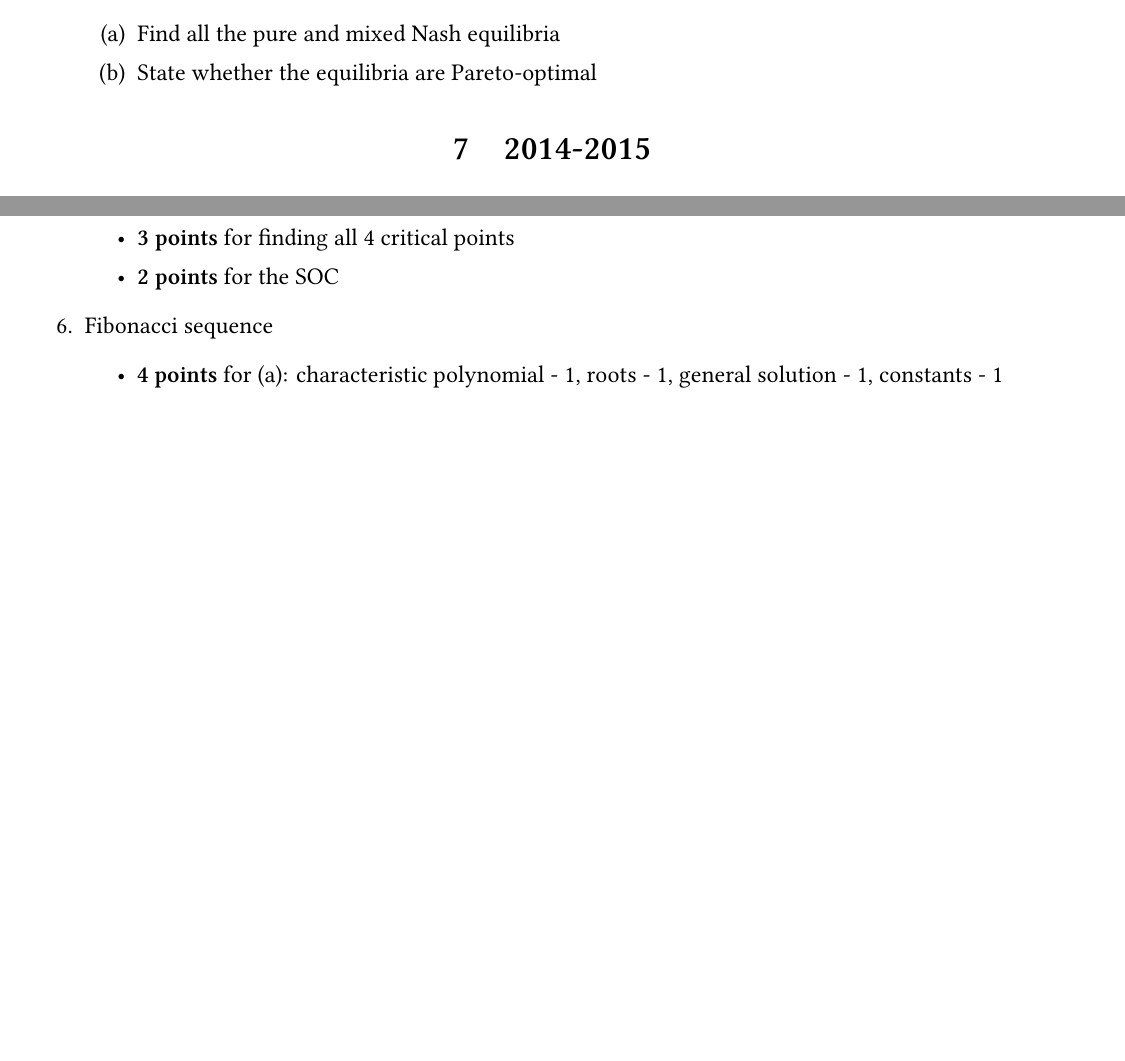
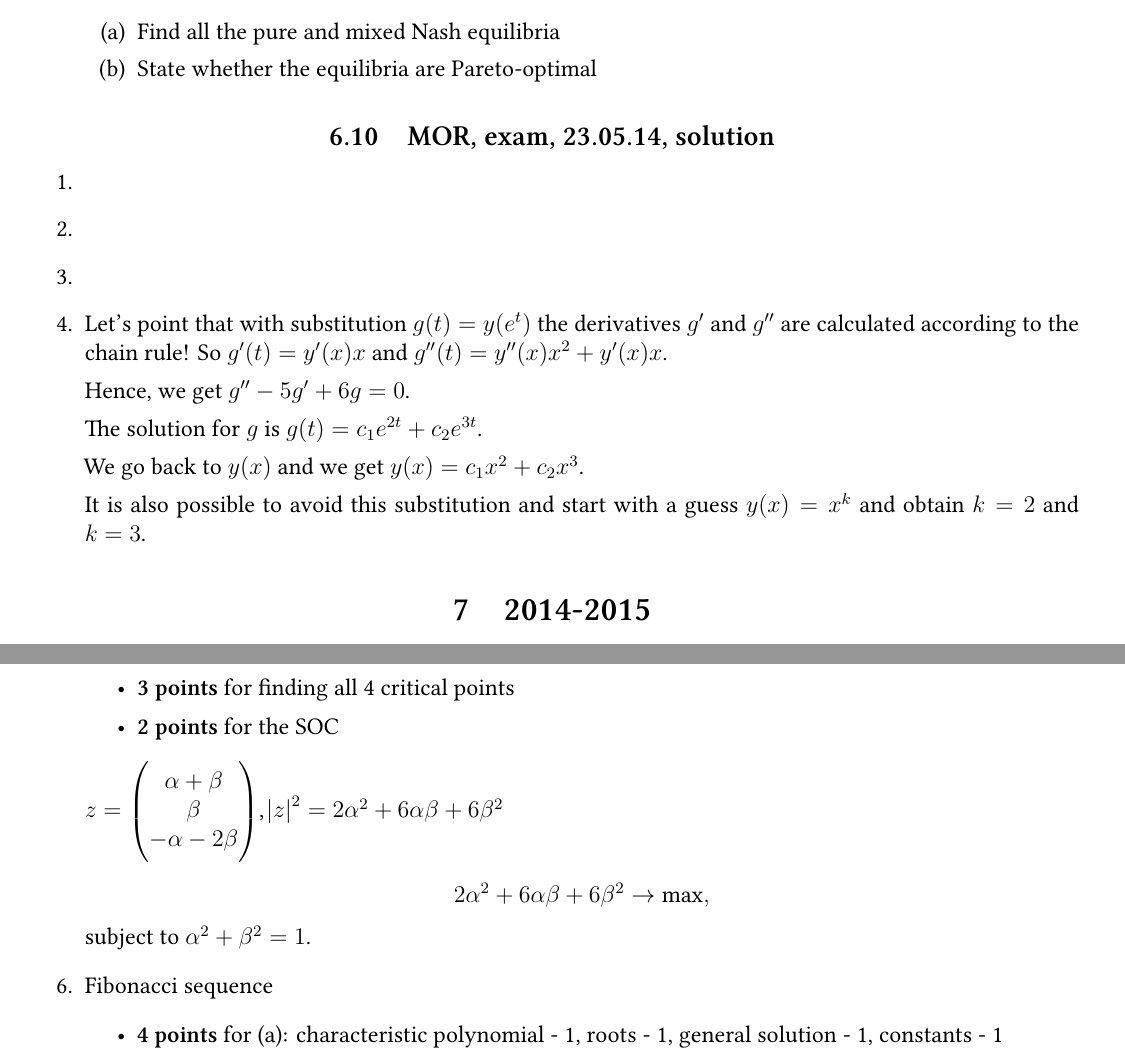
Before and after one commit to bdemeshev/matek_icef, a LaTeX problem sheet (matmor_exams/matmor_exams.tex): two parts of pages 35 and 42 of 80, joined at a grey line, cut so that both start at the same text, the shorter picture padded with empty space. Compiled offline with XeLaTeX.

Commit message:
some more sols

```diff
--- a/matmor_exams/matmor_exams.tex
+++ b/matmor_exams/matmor_exams.tex
@@ -2584,6 +2585,28 @@ C & 1;2 & 3;1 & 3;3  \\
 
 
 \end{enumerate}
+
+
+\subsection{MOR, exam, 23.05.14, solution}
+
+\begin{enumerate}
+\item
+\item
+\item
+\item Let's point that with substitution $g(t) = y(e^t)$ the derivatives $g'$ and $g''$ are calculated according to the chain rule!
+So $g'(t) = y'(x)x$ and $g''(t) = y''(x)x^2 + y'(x) x$.
+
+Hence, we get $g'' - 5g' + 6g=0$.
+
+The solution for $g$ is $g(t) = c_1 e^{2t} + c_2 e^{3t}$.
+
+We go back to $y(x)$ and we get $y(x) = c_1 x^2 + c_2 x^3$.
+
+It is also possible to avoid this substitution and start with a guess $y(x) = x^k$ and obtain $k=2$ and $k=3$.
+
+
+\end{enumerate}
+
 
 
 \section{2014-2015}
@@ -2964,6 +2987,18 @@ f(x,y)=x^{42}y^a + x^{b+1}\sqrt{y+x}+\frac{1}{y^a x^b}
     \item \textbf{3 points} for finding all 4 critical points
     \item \textbf{2 points} for the SOC
 \end{itemize}
+
+$z = \begin{pmatrix}
+  \alpha + \beta \\
+  \beta \\
+  -\alpha - 2\beta \\
+\end{pmatrix}$, $\abs{z}^2 = 2\alpha^2 + 6\alpha\beta + 6\beta^2$
+
+\[
+  2\alpha^2 + 6\alpha\beta + 6\beta^2 \to \max,
+\]
+subject to $\alpha^2 + \beta^2 = 1$.
+
 
 \item Fibonacci sequence
 \begin{itemize}
```
Also changed, not shown: matmor_exams/matmor_exams.pdf, matmor_exams/matmor_exams.tex (5 more changed lines).
